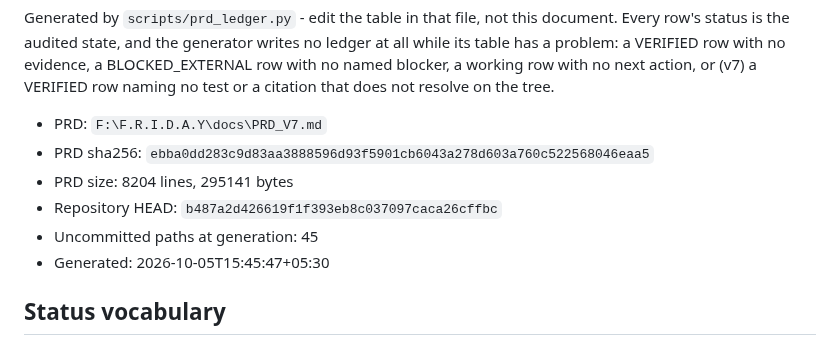
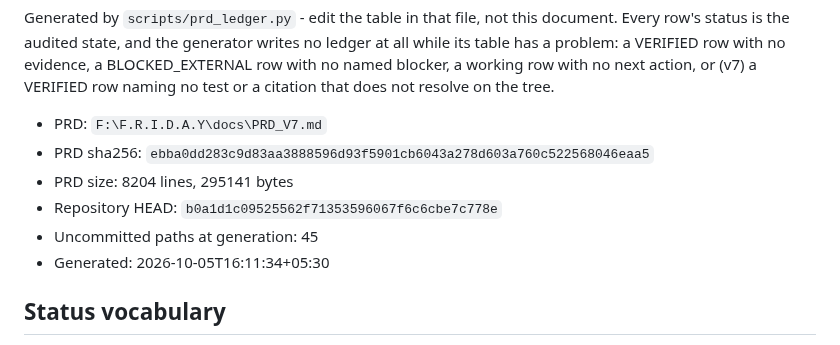
Before and after one commit to DarshPro07/F.R.I.D.A.Y, a Markdown page: docs/implementation/PRD_V7_LEDGER.md, the part around one of its changes. Rendered like a GitHub page.

```diff
--- a/docs/implementation/PRD_V7_LEDGER.md
+++ b/docs/implementation/PRD_V7_LEDGER.md
@@ -10,9 +10,9 @@ does not resolve on the tree.
 - PRD: `F:\F.R.I.D.A.Y\docs\PRD_V7.md`
 - PRD sha256: `ebba0dd283c9d83aa3888596d93f5901cb6043a278d603a760c522568046eaa5`
 - PRD size: 8204 lines, 295141 bytes
-- Repository HEAD: `b487a2d426619f1f393eb8c037097caca26cffbc`
+- Repository HEAD: `b0a1d1c09525562f71353596067f6c6cbe7c778e`
 - Uncommitted paths at generation: 45
-- Generated: 2026-10-05T15:45:47+05:30
+- Generated: 2026-10-05T16:11:34+05:30
 
 ## Status vocabulary
 
```
Also changed, not shown: other parts of docs/implementation/PRD_V7_LEDGER.md (+1 -1 lines), docs/implementation/PRD_CURRENT_STATE.md (+4 -4 lines).
